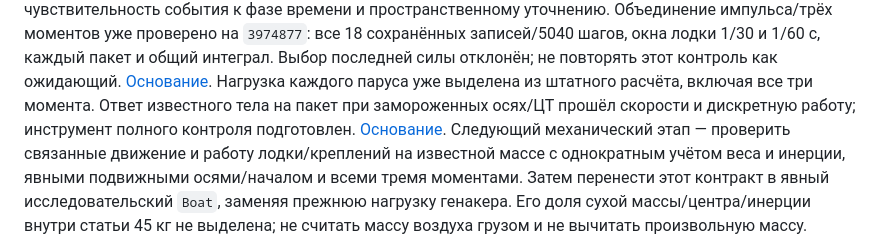
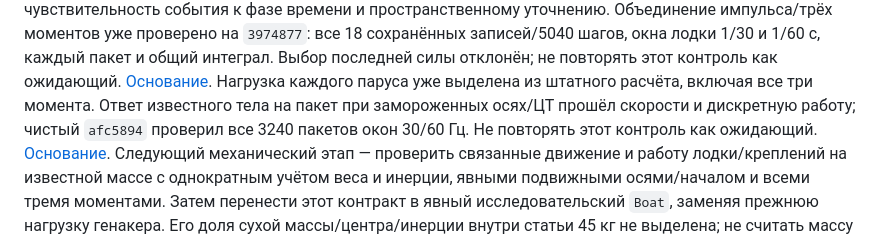
Before and after one commit to hb3p8/sailboat-sim, a Markdown page: docs/roadmap/next-steps.md, the part around the change. Drawn GitHub-style.

```diff
--- a/docs/roadmap/next-steps.md
+++ b/docs/roadmap/next-steps.md
@@ -155,7 +155,8 @@ Worker уже проверен вместе с полной сценой на ч
 [Основание](../research/cloth-material.md#сохранение-импульса-и-трёх-моментов-при-объединении-шагов).
 Нагрузка каждого паруса уже выделена из штатного расчёта, включая все
 три момента. Ответ известного тела на пакет при замороженных осях/ЦТ
-прошёл скорости и дискретную работу; инструмент полного контроля подготовлен.
+прошёл скорости и дискретную работу; чистый `afc5894` проверил все
+3240 пакетов окон 30/60 Гц. Не повторять этот контроль как ожидающий.
 [Основание](../research/cloth-material.md#известный-ответ-тела-и-выделение-нагрузки-парусов).
 Следующий механический этап — проверить связанные движение и работу
 лодки/креплений на известной массе с однократным учётом веса и инерции,
```
Also changed, not shown: docs/project/status.md (+5 -2 lines), docs/research/cloth-material.md (+16 -0 lines).
